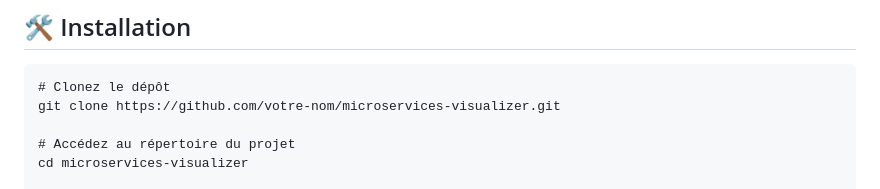
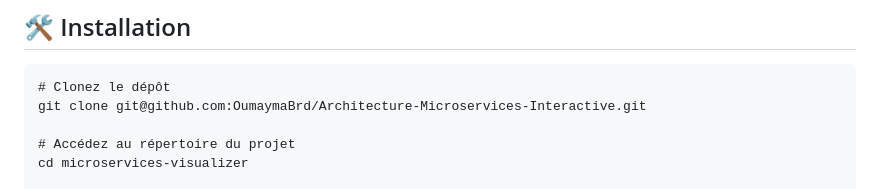
Before and after one commit to OumaymaBrd/Architecture-Microservices-Interactive, a Markdown page: README.md, the part around the change. Rendered like a GitHub page.

Commit message:
Regler REadme

````diff
--- a/README.md
+++ b/README.md
@@ -29,7 +29,7 @@ Ce visualiseur d'architecture microservices permet de comprendre de manière int
 
 ```shellscript
 # Clonez le dépôt
-git clone https://github.com/votre-nom/microservices-visualizer.git
+git clone git@github.com:OumaymaBrd/Architecture-Microservices-Interactive.git
 
 # Accédez au répertoire du projet
 cd microservices-visualizer
````
